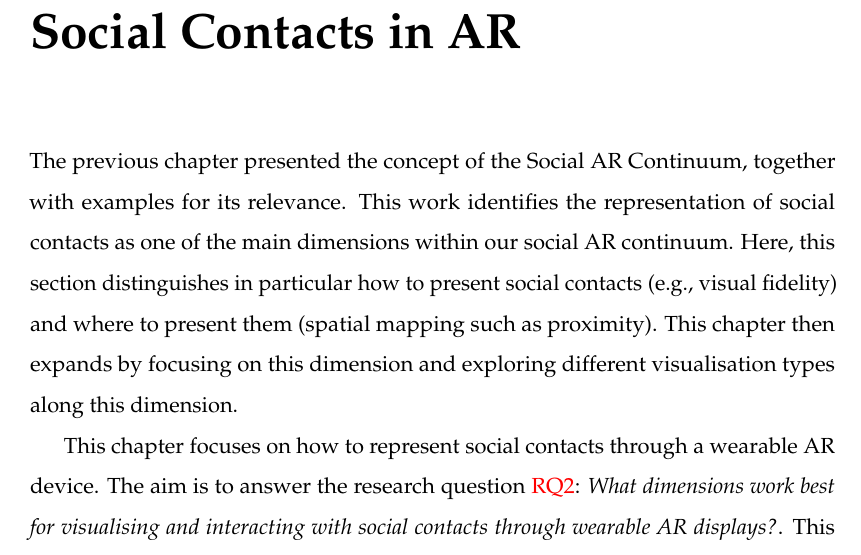
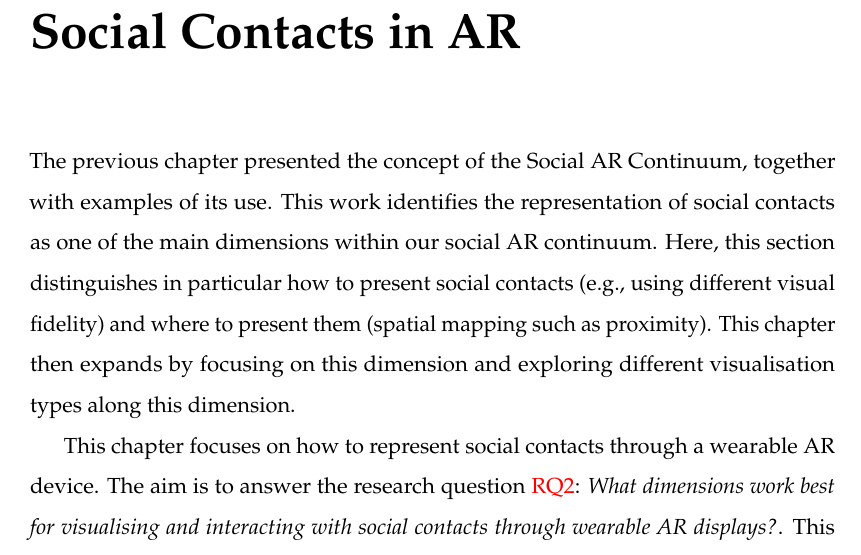
Before and after one commit to an83/Alaeddin-s-Thesis, a LaTeX thesis (main.tex, which reads Chapters/40-contacts.tex): part of page 71 of 177, cut so that both start at the same text. Compiled offline with pdfLaTeX.

Commit message:
Update on Overleaf.

```diff
--- a/Chapters/40-contacts.tex
+++ b/Chapters/40-contacts.tex
@@ -2,7 +2,7 @@
 \chapter{Social Contacts in AR}
 \label{ch:contacts}
 
-The previous chapter presented the concept of the Social AR Continuum, together with examples for its relevance. This work identifies the representation of social contacts as one of the main dimensions within our social AR continuum. Here, this section distinguishes in particular how to present social contacts (e.g., visual fidelity) and where to present them (spatial mapping such as proximity). This chapter then expands by focusing on this dimension and exploring different visualisation types along this dimension.
+The previous chapter presented the concept of the Social AR Continuum, together with examples of its use. This work identifies the representation of social contacts as one of the main dimensions within our social AR continuum. Here, this section distinguishes in particular how to present social contacts (e.g., using different visual fidelity) and where to present them (spatial mapping such as proximity). This chapter then expands by focusing on this dimension and exploring different visualisation types along this dimension.
 
 This chapter focuses on how to represent social contacts through a wearable AR device. The aim is to answer the research question \ref{rq:people}: \textit{What dimensions work best for visualising and interacting with social contacts through wearable AR displays?}. This chapter aims to answer this question by exploring two dimensions of the Social AR Continuum: 1) representing social contacts and 2) placement of social contacts (Figure \ref{fig:contacts:contacts-continuum}). The representation of social contact varies based on their relationship with the user.
 The first section (\ref{sec:contacts:visualising}) looks into options of visualising social contacts as avatars with multiple levels of detail. The second section (\ref{sec:contacts:placing}) looks into options for placement of social contacts.
```
